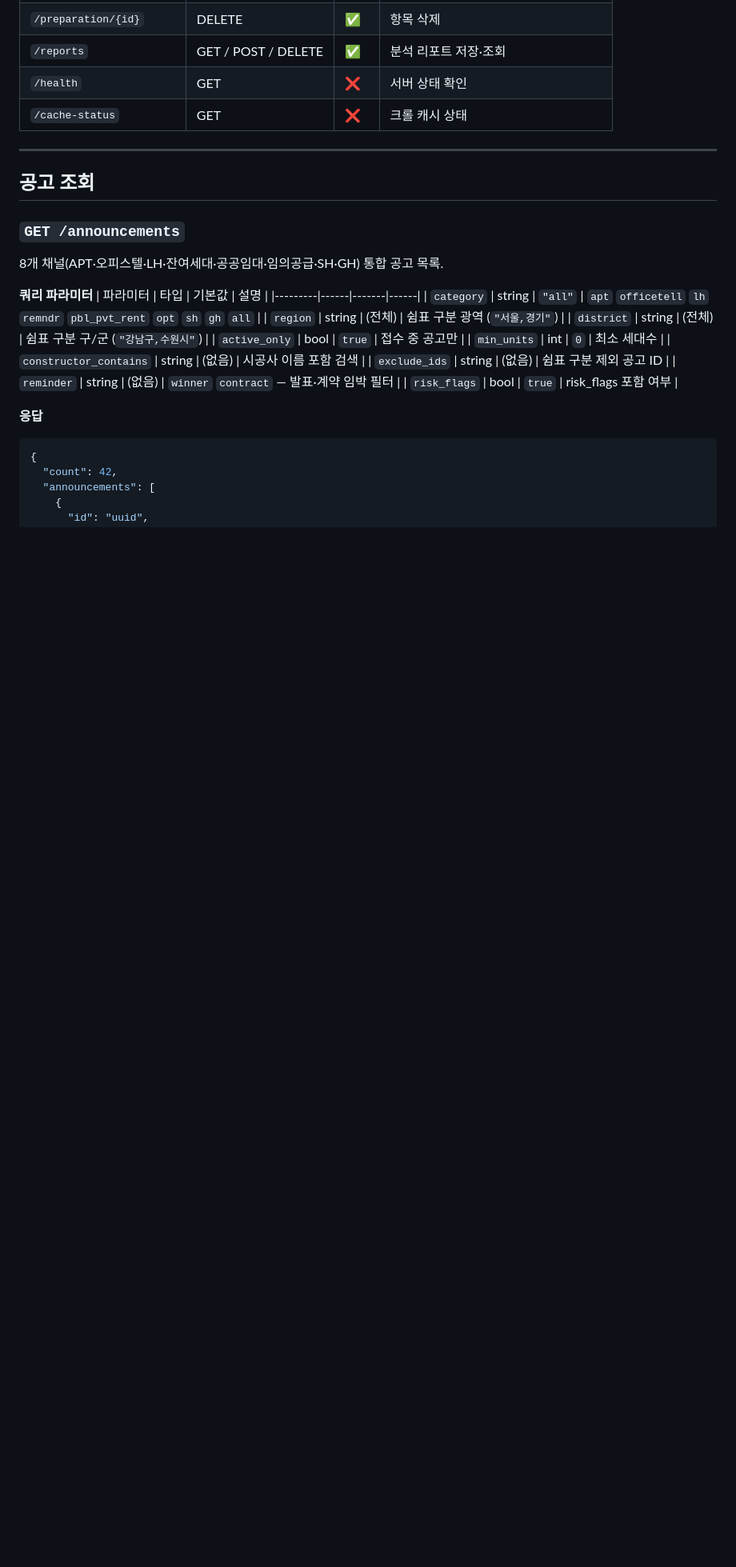
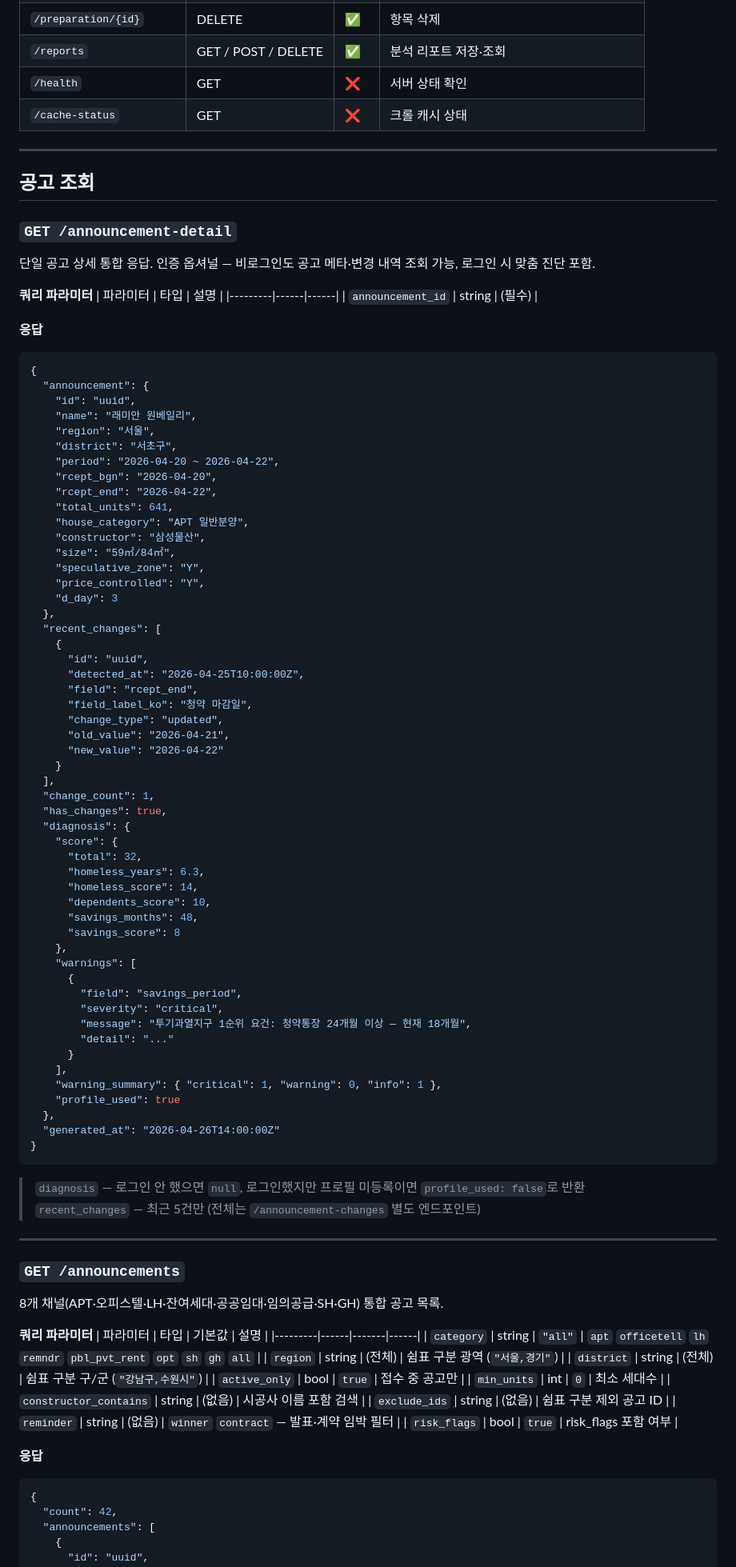
Before and after one commit to aim-hackerton-itiscmux/k-apt-alert-front, a Markdown page: api-spec.md, the part around one of its changes. Shown at 80% size. Drawn GitHub-style; blank space fills up the shorter version.

Commit message:
docs: announcement-detail spec

````diff
--- a/api-spec.md
+++ b/api-spec.md
@@ -70,6 +71,76 @@ Authorization: Bearer {access_token}
 ---
 
 ## 공고 조회
+
+### `GET /announcement-detail`
+
+단일 공고 상세 통합 응답. 인증 옵셔널 — 비로그인도 공고 메타·변경 내역 조회 가능, 로그인 시 맞춤 진단 포함.
+
+**쿼리 파라미터**
+| 파라미터 | 타입 | 설명 |
+|---------|------|------|
+| `announcement_id` | string | (필수) |
+
+**응답**
+```json
+{
+  "announcement": {
+    "id": "uuid",
+    "name": "래미안 원베일리",
+    "region": "서울",
+    "district": "서초구",
+    "period": "2026-04-20 ~ 2026-04-22",
+    "rcept_bgn": "2026-04-20",
+    "rcept_end": "2026-04-22",
+    "total_units": 641,
+    "house_category": "APT 일반분양",
+    "constructor": "삼성물산",
+    "size": "59㎡/84㎡",
+    "speculative_zone": "Y",
+    "price_controlled": "Y",
+    "d_day": 3
+  },
+  "recent_changes": [
+    {
+      "id": "uuid",
+      "detected_at": "2026-04-25T10:00:00Z",
+      "field": "rcept_end",
+      "field_label_ko": "청약 마감일",
+      "change_type": "updated",
+      "old_value": "2026-04-21",
+      "new_value": "2026-04-22"
+    }
+  ],
+  "change_count": 1,
+  "has_changes": true,
+  "diagnosis": {
+    "score": {
+      "total": 32,
+      "homeless_years": 6.3,
+      "homeless_score": 14,
+      "dependents_score": 10,
+      "savings_months": 48,
+      "savings_score": 8
+    },
+    "warnings": [
+      {
+        "field": "savings_period",
+        "severity": "critical",
+        "message": "투기과열지구 1순위 요건: 청약통장 24개월 이상 — 현재 18개월",
+        "detail": "..."
+      }
+    ],
+    "warning_summary": { "critical": 1, "warning": 0, "info": 1 },
+    "profile_used": true
+  },
+  "generated_at": "2026-04-26T14:00:00Z"
+}
+```
+
+> `diagnosis` — 로그인 안 했으면 `null`, 로그인했지만 프로필 미등록이면 `profile_used: false`로 반환
+> `recent_changes` — 최근 5건만 (전체는 `/announcement-changes` 별도 엔드포인트)
+
+---
 
 ### `GET /announcements`
 
````
Also changed, not shown: other parts of api-spec.md (+1 -0 lines).
